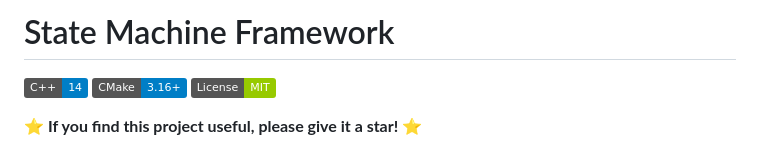
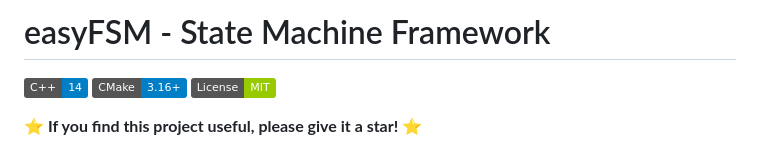
Before and after one commit to paqu/easyFSM, a Markdown page: README.md, the part around the change. Rendered like a GitHub page; badges without logos.

Commit message:
Update README.md
Changed name of the repo -> easyFSM

```diff
--- a/README.md
+++ b/README.md
@@ -1,4 +1,4 @@
-# State Machine Framework
+# easyFSM - State Machine Framework
 [![C++](https://img.shields.io/badge/C%2B%2B-14-blue.svg)]()
 [![CMake](https://img.shields.io/badge/CMake-3.16%2B-blue.svg)]()
 [![License](https://img.shields.io/badge/License-MIT-green.svg)](LICENSE)
```
